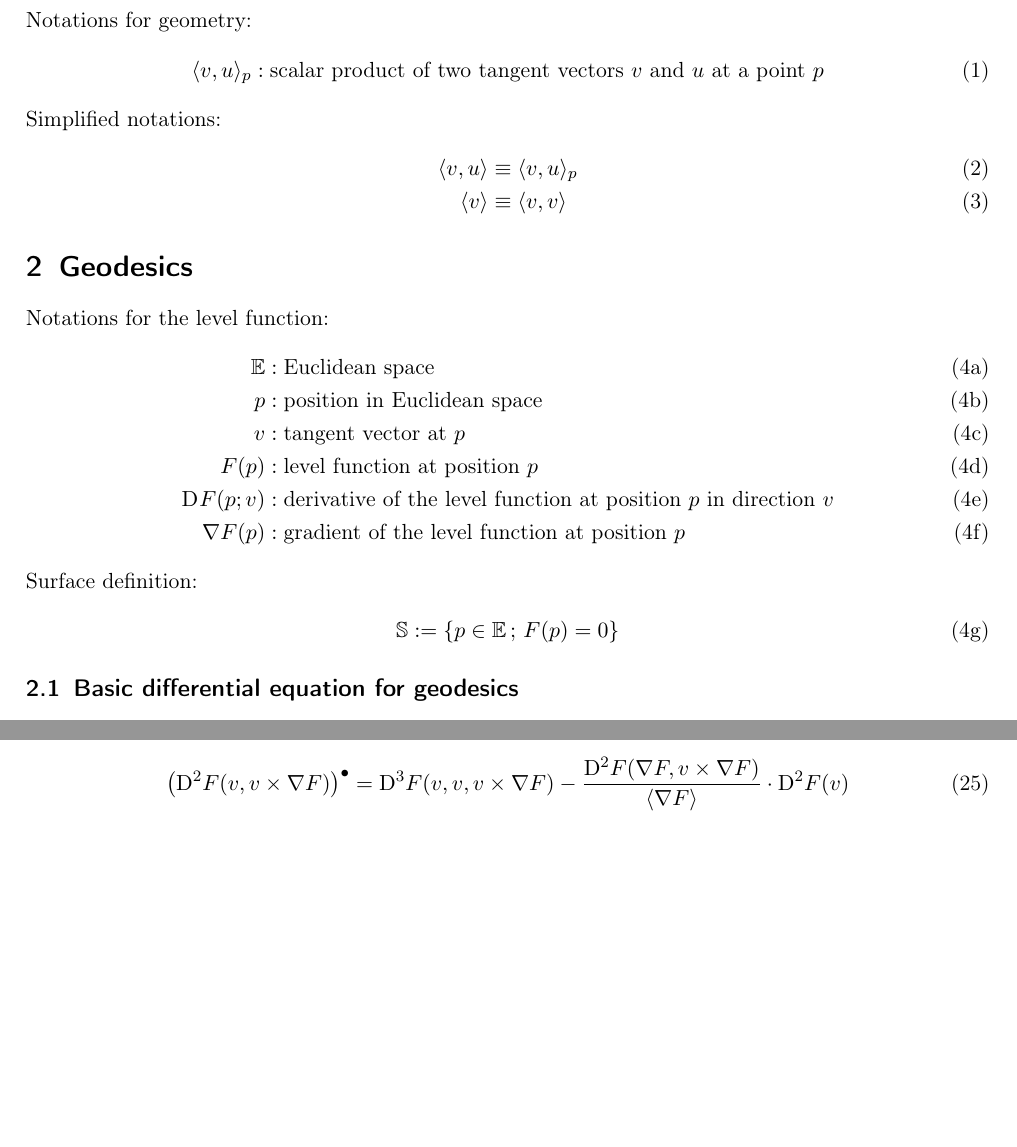
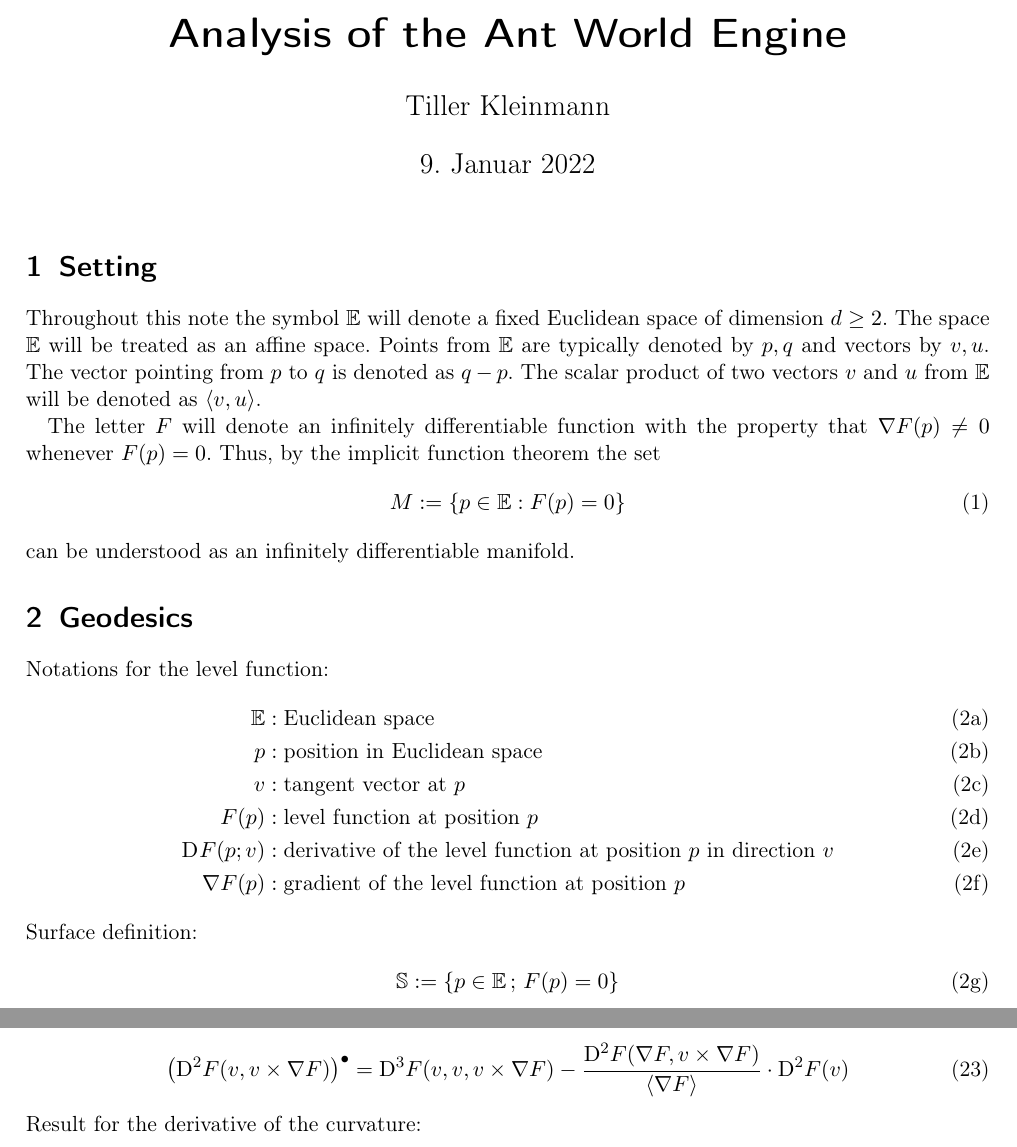
Before and after one commit to theRealTiller/awe-analysis, a LaTeX document (main/awe-analysis.tex, which reads document/document.tex, document/sections/euclidean.tex): two parts of pages 1 and 3 of 8 before the commit and two parts of pages 1 and 4 of 8 after it, joined at a grey line, cut at the place of the change, the shorter picture padded with empty space. Compiled offline with pdfLaTeX.

Commit message:
restructured files

```diff
--- a/document/document.tex
+++ b/document/document.tex
@@ -3,0 +1 @@
+\input{../document/title}
--- a/document/sections/euclidean.tex
+++ b/document/sections/euclidean.tex
@@ -1,14 +1,18 @@
-\section{Euclidean Geometry}
+\section{Setting}
 
+Throughout this note the symbol $ \mathbb{E} $
+will denote a fixed Euclidean space of dimension $ d \geq 2 $.
+The space $ \mathbb{E} $ will be treated as an affine space.
+Points from $ \mathbb{E} $ are typically
+denoted by $ p , q $ and vectors by $ v, u $.
+The vector pointing from $ p $ to $ q $ is denoted as $ q - p $.
+The scalar product of two vectors $ v $ and $ u $ from $ \mathbb{E} $
+will be denoted as $ \skap{ v }{ u } $.
 
-
-Notations for geometry:
+The letter $ F $ will denote an infinitely differentiable function
+with the property that $ \grad{F}( p ) \neq 0 $ whenever $ F( p ) = 0 $.
+Thus, by the implicit function theorem the set
 \begin{align}
-\skap{ v }{ u }_p  &:
-\text{scalar product of two tangent vectors $ v $ and $ u $ at a point $ p $}
+    M  :=  \{ p \in \mathbb{E} : F( p ) = 0 \}
 \end{align}
-Simplified notations:
-\begin{align}
-\skap{ v }{ u }  &\equiv  \skap{ v }{ u }_p\\
-\skaq{ v }       &\equiv  \skap{ v }{ v }
-\end{align}
+can be understood as an infinitely differentiable manifold.
```
Also changed, not shown: document/sections/exponential.tex (+2 -2 lines), document/title.tex (added, +8 -0 lines), main/awe-analysis.tex (renamed from awe-analysis.tex, +1 -1 lines), document/document.tex (9 more changed lines).
